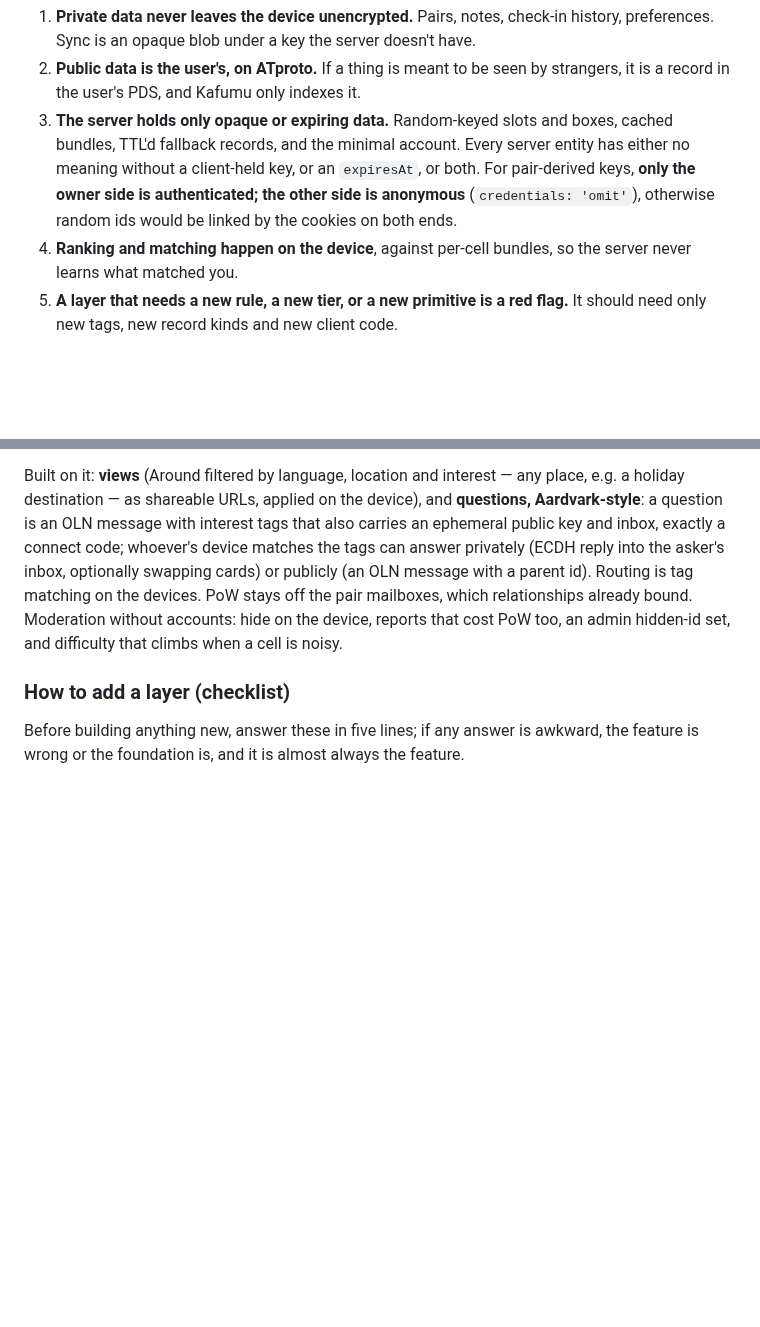
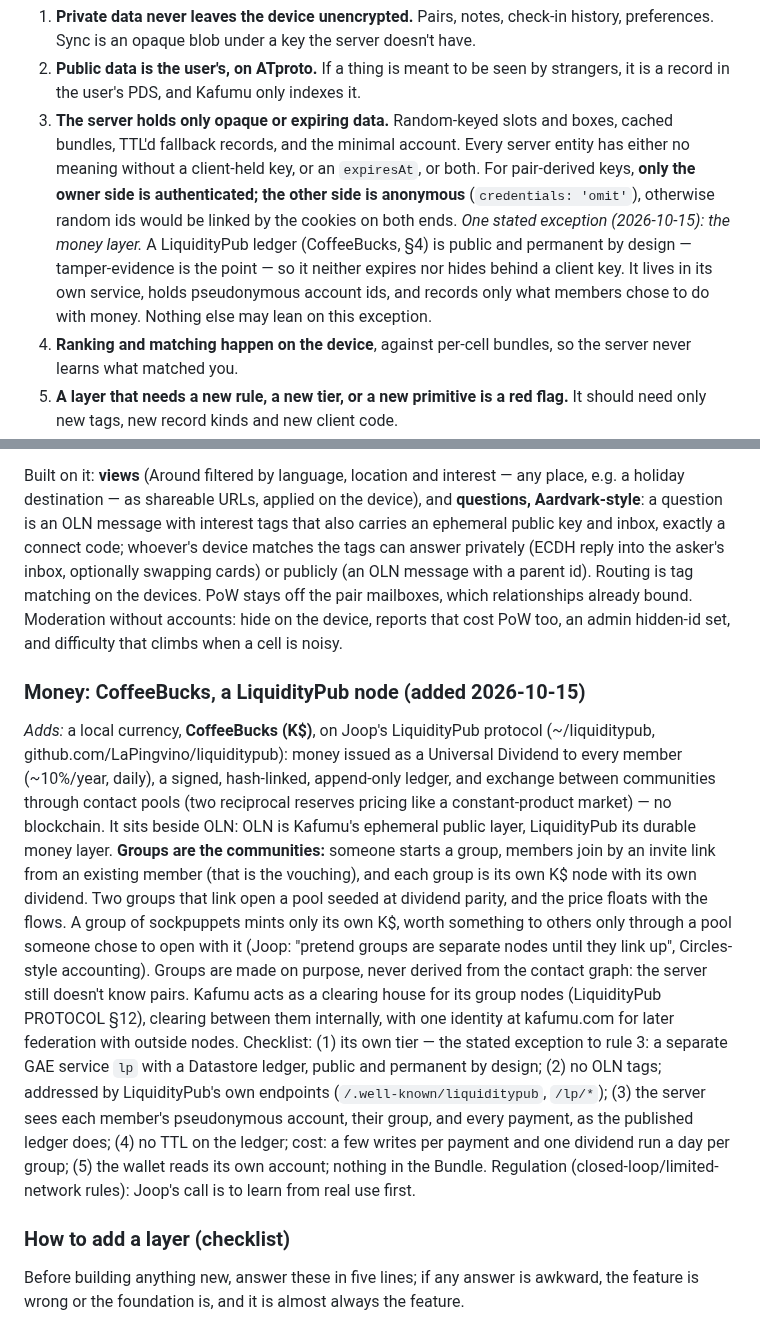
Before and after one commit to LaPingvino/kafumu, a Markdown page: VISION.md, 2 parts joined by grey strips. Drawn GitHub-style; blank space fills up the shorter version.

Commit message:
VISION: CoffeeBucks (K$), the money layer beside OLN, and its one stated exception to rule 3 (96a)
Co-Authored-By: Claude Opus 5.5 <noreply@anthropic.com>
Claude-Session: https://claude.ai/code/session_01257QSmSVrAQCZ7PcEPbMFx

```diff
--- a/VISION.md
+++ b/VISION.md
@@ -44,6 +44,10 @@ Every piece of data lives in exactly one of three places. Deciding which is most
 1. **Private data never leaves the device unencrypted.** Pairs, notes, check-in history, preferences. Sync is an opaque blob under a key the server doesn't have.
 2. **Public data is the user's, on ATproto.** If a thing is meant to be seen by strangers, it is a record in the user's PDS, and Kafumu only indexes it.
 3. **The server holds only opaque or expiring data.** Random-keyed slots and boxes, cached bundles, TTL'd fallback records, and the minimal account. Every server entity has either no meaning without a client-held key, or an `expiresAt`, or both. For pair-derived keys, **only the owner side is authenticated; the other side is anonymous** (`credentials: 'omit'`), otherwise random ids would be linked by the cookies on both ends.
+   *One stated exception (2026-10-15): the money layer.* A LiquidityPub ledger (CoffeeBucks, §4) is public and
+   permanent by design — tamper-evidence is the point — so it neither expires nor hides behind a client key. It
+   lives in its own service, holds pseudonymous account ids, and records only what members chose to do with
+   money. Nothing else may lean on this exception.
 4. **Ranking and matching happen on the device**, against per-cell bundles, so the server never learns what matched you.
 5. **A layer that needs a new rule, a new tier, or a new primitive is a red flag.** It should need only new tags, new record kinds and new client code.
 
@@ -159,6 +163,26 @@ devices. PoW stays off the pair mailboxes, which relationships already bound. Mo
 accounts: hide on the device, reports that cost PoW too, an admin hidden-id set, and difficulty that
 climbs when a cell is noisy.
 
+### Money: CoffeeBucks, a LiquidityPub node (added 2026-10-15)
+
+*Adds:* a local currency, **CoffeeBucks (K$)**, on Joop's LiquidityPub protocol (~/liquiditypub,
+github.com/LaPingvino/liquiditypub): money issued as a Universal Dividend to every member (~10%/year, daily), a
+signed, hash-linked, append-only ledger, and exchange between communities through contact pools (two reciprocal
+reserves pricing like a constant-product market) — no blockchain. It sits beside OLN: OLN is Kafumu's ephemeral
+public layer, LiquidityPub its durable money layer. **Groups are the communities:** someone starts a group, members
+join by an invite link from an existing member (that is the vouching), and each group is its own K$ node with its
+own dividend. Two groups that link open a pool seeded at dividend parity, and the price floats with the flows. A
+group of sockpuppets mints only its own K$, worth something to others only through a pool someone chose to open
+with it (Joop: "pretend groups are separate nodes until they link up", Circles-style accounting). Groups are made
+on purpose, never derived from the contact graph: the server still doesn't know pairs. Kafumu acts as a clearing
+house for its group nodes (LiquidityPub PROTOCOL §12), clearing between them internally, with one identity at
+kafumu.com for later federation with outside nodes. Checklist: (1) its own tier — the stated exception to rule 3:
+a separate GAE service `lp` with a Datastore ledger, public and permanent by design; (2) no OLN tags; addressed by
+LiquidityPub's own endpoints (`/.well-known/liquiditypub`, `/lp/*`); (3) the server sees each member's
+pseudonymous account, their group, and every payment, as the published ledger does; (4) no TTL on the ledger;
+cost: a few writes per payment and one dividend run a day per group; (5) the wallet reads its own account; nothing
+in the Bundle. Regulation (closed-loop/limited-network rules): Joop's call is to learn from real use first.
+
 ### How to add a layer (checklist)
 
 Before building anything new, answer these in five lines; if any answer is awkward, the feature is wrong or the foundation is, and it is almost always the feature.
```
Also changed, not shown: LOOP-STATE.md (+2 -1 lines).
